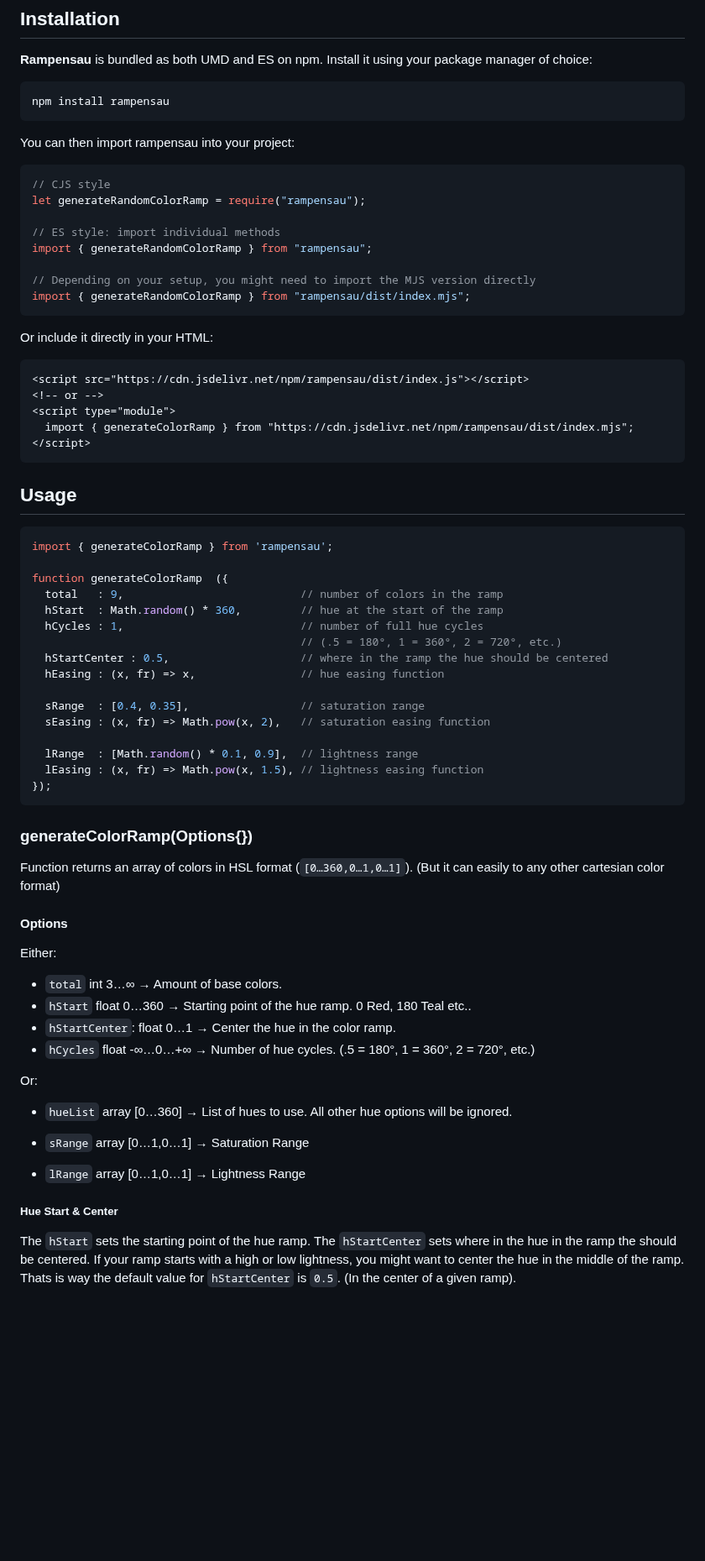
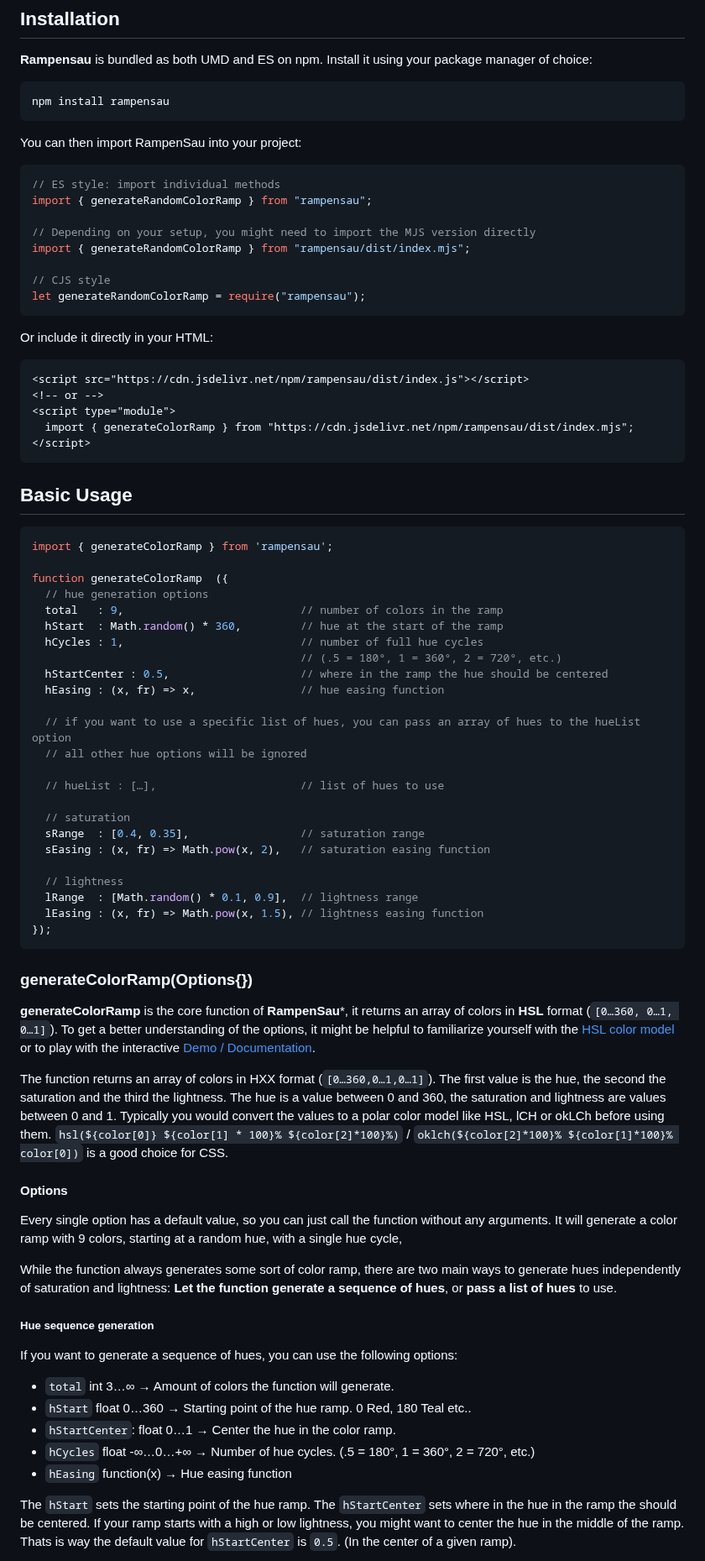
Before and after one commit to meodai/rampensau, a Markdown page: README.md, the part around one of its changes. Shown at 84% size. Drawn GitHub-style; blank space fills up the shorter version.

Commit message:
better readme

````diff
--- a/README.md
+++ b/README.md
@@ -17,17 +17,17 @@ Check out a simple [demo](https://codepen.io/meodai/pen/yLvgxQK?editors=0010) or
 npm install rampensau
 ```
 
-You can then import rampensau into your project:
+You can then import RampenSau into your project:
 
 ```js
-// CJS style
-let generateRandomColorRamp = require("rampensau");
-
 // ES style: import individual methods
 import { generateRandomColorRamp } from "rampensau";
 
 // Depending on your setup, you might need to import the MJS version directly
 import { generateRandomColorRamp } from "rampensau/dist/index.mjs";
+
+// CJS style
+let generateRandomColorRamp = require("rampensau");
 ```
 
 Or include it directly in your HTML:
@@ -40,12 +40,13 @@ Or include it directly in your HTML:
 </script>
 ```
 
-## Usage
+## Basic Usage
 
 ```js
 import { generateColorRamp } from 'rampensau';
 
 function generateColorRamp  ({
+  // hue generation options
   total   : 9,                           // number of colors in the ramp
   hStart  : Math.random() * 360,         // hue at the start of the ramp
   hCycles : 1,                           // number of full hue cycles
@@ -53,9 +54,16 @@ function generateColorRamp  ({
   hStartCenter : 0.5,                    // where in the ramp the hue should be centered
   hEasing : (x, fr) => x,                // hue easing function
 
+  // if you want to use a specific list of hues, you can pass an array of hues to the hueList option
+  // all other hue options will be ignored
+
+  // hueList : […],                      // list of hues to use
+
+  // saturation
   sRange  : [0.4, 0.35],                 // saturation range
   sEasing : (x, fr) => Math.pow(x, 2),   // saturation easing function
 
+  // lightness
   lRange  : [Math.random() * 0.1, 0.9],  // lightness range
   lEasing : (x, fr) => Math.pow(x, 1.5), // lightness easing function
 });
@@ -63,25 +71,25 @@ function generateColorRamp  ({
 
 ### generateColorRamp(Options{})
 
-Function returns an array of colors in HSL format (`[0…360,0…1,0…1]`).
-(But it can easily to any other cartesian color format)
+**generateColorRamp** is the core function of **RampenSau***, it returns an array of colors in **HSL** format (`[0…360, 0…1, 0…1]`). To get a better understanding of the options, it might be helpful to familiarize yourself with the [HSL color model](https://en.wikipedia.org/wiki/HSL_and_HSV) or to play with the interactive [Demo / Documentation](https://meodai.github.io/rampensau/).
+
+The function returns an array of colors in HXX format (`[0…360,0…1,0…1]`). The first value is the hue, the second the saturation and the third the lightness. The hue is a value between 0 and 360, the saturation and lightness are values between 0 and 1. Typically you would convert the values to a polar color model like HSL, lCH or okLCh before using them. `hsl(${color[0]} ${color[1] * 100}% ${color[2]*100}%)` / `oklch(${color[2]*100}% ${color[1]*100}% color[0])` is a good choice for CSS.
 
 #### Options
 
-Either:
+Every single option has a default value, so you can just call the function without any arguments.
+It will generate a color ramp with 9 colors, starting at a random hue, with a single hue cycle,
 
-- `total` int 3…∞           → Amount of base colors.
+While the function always generates some sort of color ramp, there are two main ways to generate hues independently of saturation and lightness: **Let the function generate a sequence of hues**, or **pass a list of hues** to use.
+
+##### Hue sequence generation
+
+If you want to generate a sequence of hues, you can use the following options:
+
+- `total` int 3…∞           → Amount of colors the function will generate.
 - `hStart` float 0…360      → Starting point of the hue ramp. 0 Red, 180 Teal etc..
-- `hStartCenter`: float 0…1      → Center the hue in the color ramp.
+- `hStartCenter`: float 0…1 → Center the hue in the color ramp.
 - `hCycles` float -∞…0…+∞   → Number of hue cycles. (.5 = 180°, 1 = 360°, 2 = 720°, etc.)
-
-Or:
-
-- `hueList` array [0…360]   → List of hues to use. All other hue options will be ignored.
-
-- `sRange` array [0…1,0…1]  → Saturation Range
-- `lRange` array [0…1,0…1]  → Lightness Range
-
-##### Hue Start & Center
+- `hEasing` function(x)     → Hue easing function
 
 The `hStart` sets the starting point of the hue ramp. The `hStartCenter` sets where in the hue in the ramp the  should be centered. If your ramp starts with a high or low lightness, you might want to center the hue in the middle of the ramp. Thats is way the default value for `hStartCenter` is `0.5`. (In the center of a given ramp).
````
Also changed, not shown: other parts of README.md (+19 -2 lines).
